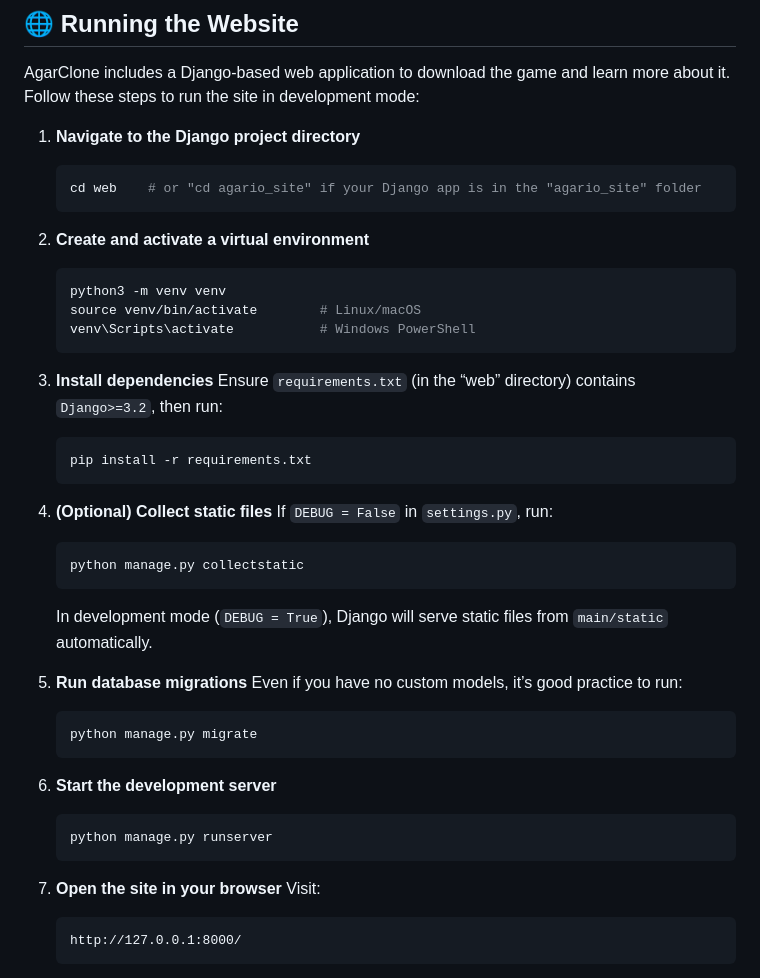
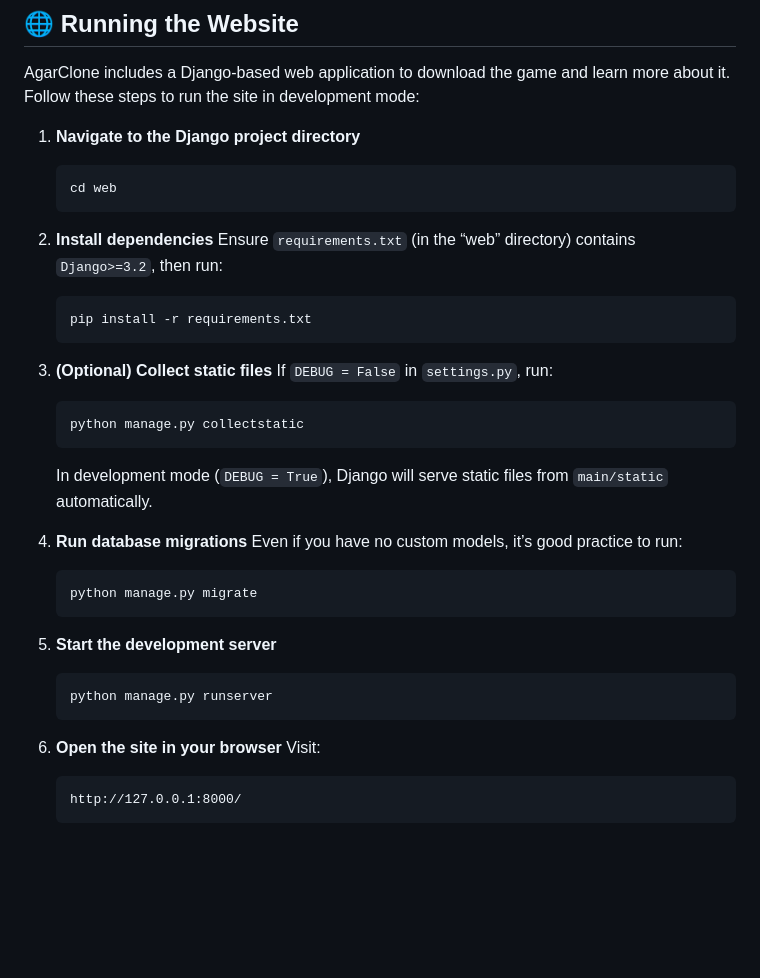
Before and after one commit to pawelwuuu/agario-clone, a Markdown page: README.md, the part around the change. Rendered like a GitHub page; blank space fills up the shorter version.

````diff
--- a/README.md
+++ b/README.md
@@ -158,25 +158,17 @@ AgarClone includes a Django-based web application to download the game and learn
 1. **Navigate to the Django project directory**
 
    ```bash
-   cd web    # or "cd agario_site" if your Django app is in the "agario_site" folder
+   cd web
    ```
 
-2. **Create and activate a virtual environment**
-
-   ```bash
-   python3 -m venv venv
-   source venv/bin/activate        # Linux/macOS
-   venv\Scripts\activate           # Windows PowerShell
-   ```
-
-3. **Install dependencies**
+2. **Install dependencies**
    Ensure `requirements.txt` (in the “web” directory) contains `Django>=3.2`, then run:
 
    ```bash
    pip install -r requirements.txt
    ```
 
-4. **(Optional) Collect static files**
+3. **(Optional) Collect static files**
    If `DEBUG = False` in `settings.py`, run:
 
    ```bash
@@ -185,20 +177,20 @@ AgarClone includes a Django-based web application to download the game and learn
 
    In development mode (`DEBUG = True`), Django will serve static files from `main/static` automatically.
 
-5. **Run database migrations**
+4. **Run database migrations**
    Even if you have no custom models, it’s good practice to run:
 
    ```bash
    python manage.py migrate
    ```
 
-6. **Start the development server**
+5. **Start the development server**
 
    ```bash
    python manage.py runserver
    ```
 
-7. **Open the site in your browser**
+6. **Open the site in your browser**
    Visit:
 
    ```
````
